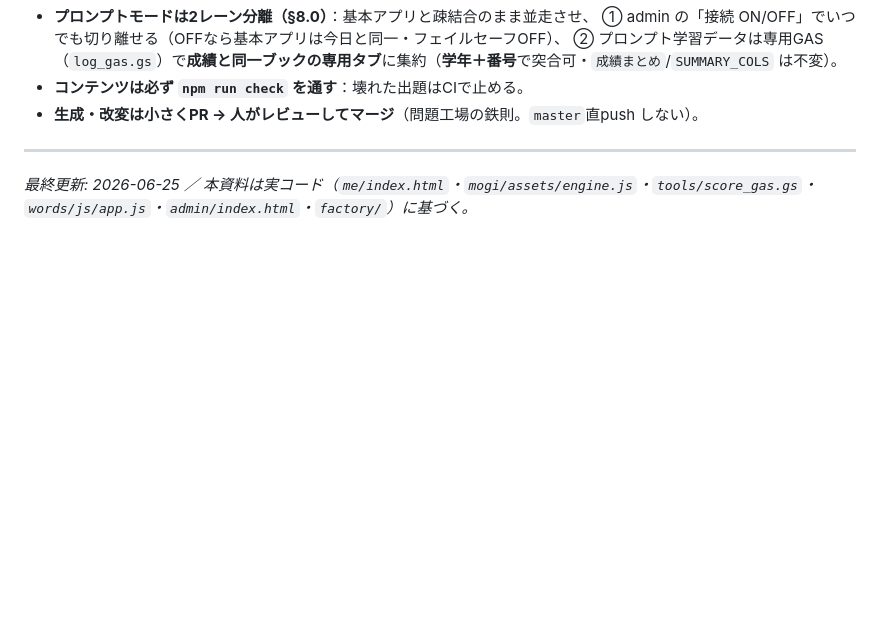
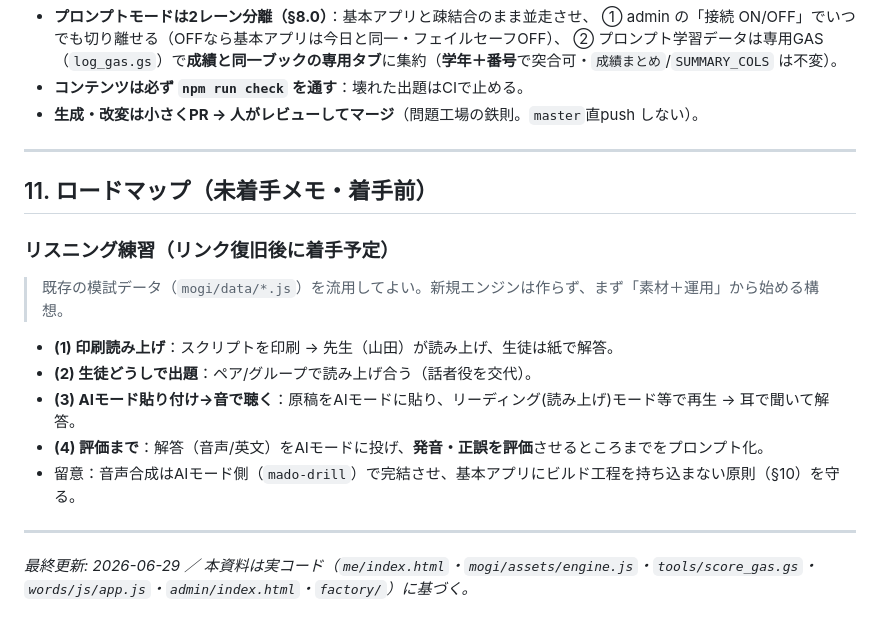
Before and after one commit to kenjiintasmania/kenjiyamada, a Markdown page: ARCHITECTURE.md, the part around the change. Rendered like a GitHub page; blank space fills up the shorter version.

Commit message:
ARCHITECTURE.md §11 追加：リスニング練習の構想をロードマップに記録（着手前メモ）
リンク復旧後に着手予定。既存模試データ流用可。新規エンジンは作らず素材＋運用から。
(1) 印刷→先生(山田)読み上げ (2) 生徒どうしで出題 (3) AIモード貼付→読み上げモードで聴いて解答
(4) 解答をAIモードに投げて発音・正誤を評価までプロンプト化。音声合成はAIモード側で完結（§10維持）。

Co-Authored-By: Claude Opus 4.8 <noreply@anthropic.com>
Claude-Session: https://claude.ai/code/session_0119NrjCXtoDh6TLLNTEY1Yt

```diff
--- a/ARCHITECTURE.md
+++ b/ARCHITECTURE.md
@@ -381,4 +381,16 @@ GAS URL は2系統：**me/exam/admin = `AKfycbySJy2…`（score_gas）／eiken =
 
 ---
 
-_最終更新: 2026-06-25 ／ 本資料は実コード（`me/index.html`・`mogi/assets/engine.js`・`tools/score_gas.gs`・`words/js/app.js`・`admin/index.html`・`factory/`）に基づく。_
+## 11. ロードマップ（未着手メモ・着手前）
+
+### リスニング練習（**リンク復旧後に着手予定**）
+> 既存の模試データ（`mogi/data/*.js`）を流用してよい。新規エンジンは作らず、まず「素材＋運用」から始める構想。
+- **(1) 印刷読み上げ**：スクリプトを印刷 → 先生（山田）が読み上げ、生徒は紙で解答。
+- **(2) 生徒どうしで出題**：ペア/グループで読み上げ合う（話者役を交代）。
+- **(3) AIモード貼り付け→音で聴く**：原稿をAIモードに貼り、リーディング(読み上げ)モード等で再生 → 耳で聞いて解答。
+- **(4) 評価まで**：解答（音声/英文）をAIモードに投げ、**発音・正誤を評価**させるところまでをプロンプト化。
+- 留意：音声合成はAIモード側（`mado-drill`）で完結させ、基本アプリにビルド工程を持ち込まない原則（§10）を守る。
+
+---
+
+_最終更新: 2026-06-29 ／ 本資料は実コード（`me/index.html`・`mogi/assets/engine.js`・`tools/score_gas.gs`・`words/js/app.js`・`admin/index.html`・`factory/`）に基づく。_
```
